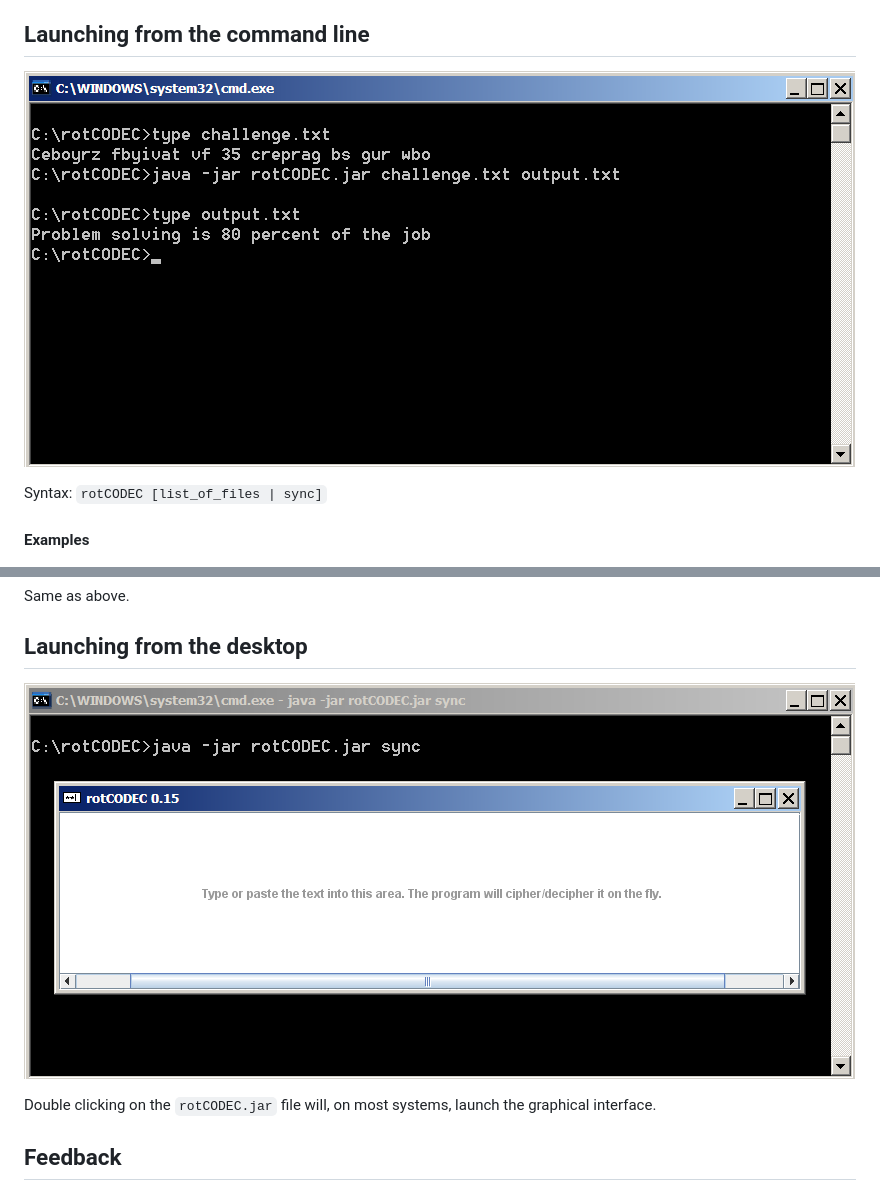
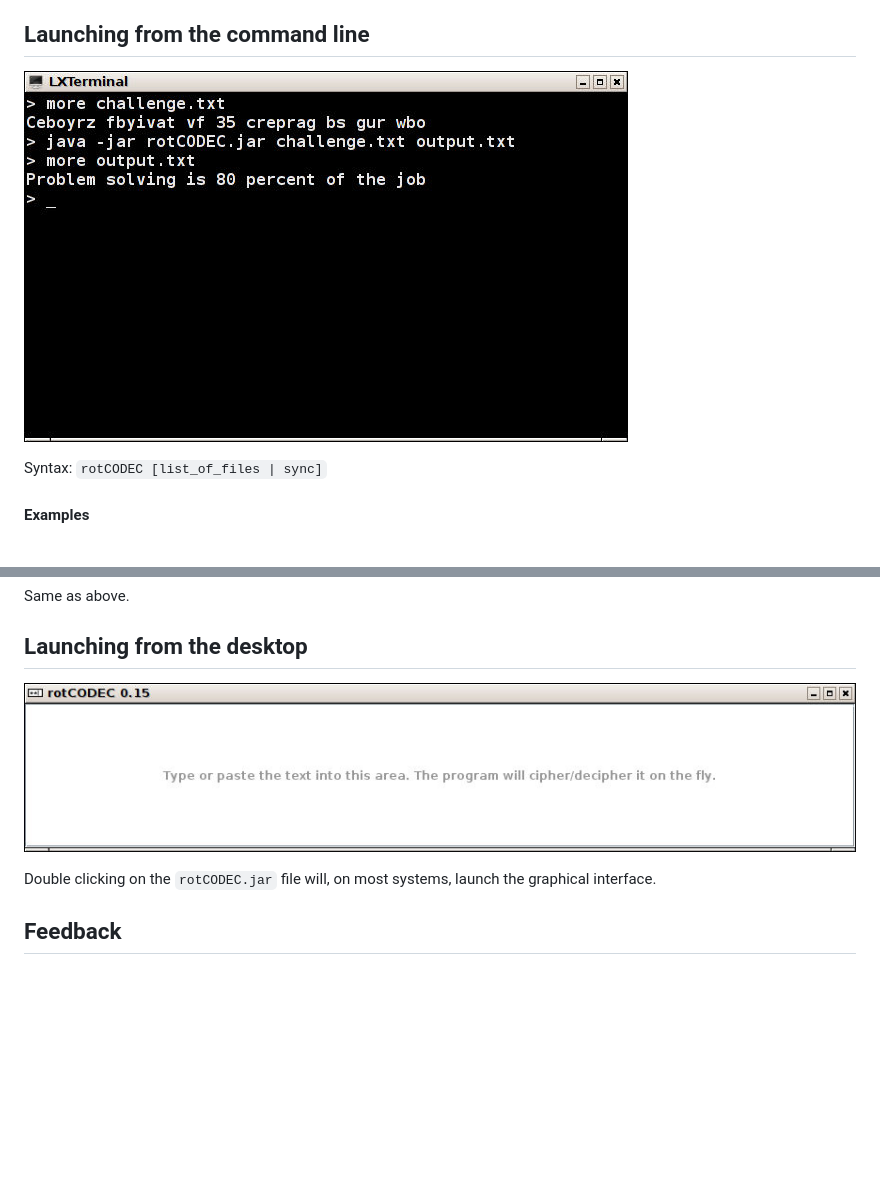
Before and after one commit to hqcasanova/rotCODEC, a Markdown page: README.md, 2 parts joined by grey strips. GitHub-like rendering; pictures changed too: screenshots/async.jpg (added), screenshots/async.png (deleted), screenshots/sync.jpg (added); blank space fills up the shorter version.

Commit message:
New screenshots

```diff
--- a/README.md
+++ b/README.md
@@ -22,7 +22,7 @@ The application was developed with version 7 but may work with other versions.
 Launching from the command line
 -------------------------------
 
-![Alt CLI](screenshots/async.png "Command-line Interface")
+![Alt CLI](screenshots/async.jpg "Command-line Interface")
 
 Syntax: `rotCODEC [list_of_files | sync]`
 
@@ -46,7 +46,7 @@ Same as above.
 Launching from the desktop
 --------------------------
 
-![Alt GUI](screenshots/sync.png "Graphical user interface")
+![Alt GUI](screenshots/sync.jpg "Graphical user interface")
 
 Double clicking on the `rotCODEC.jar` file will, on most systems, launch the
 graphical interface.
```
